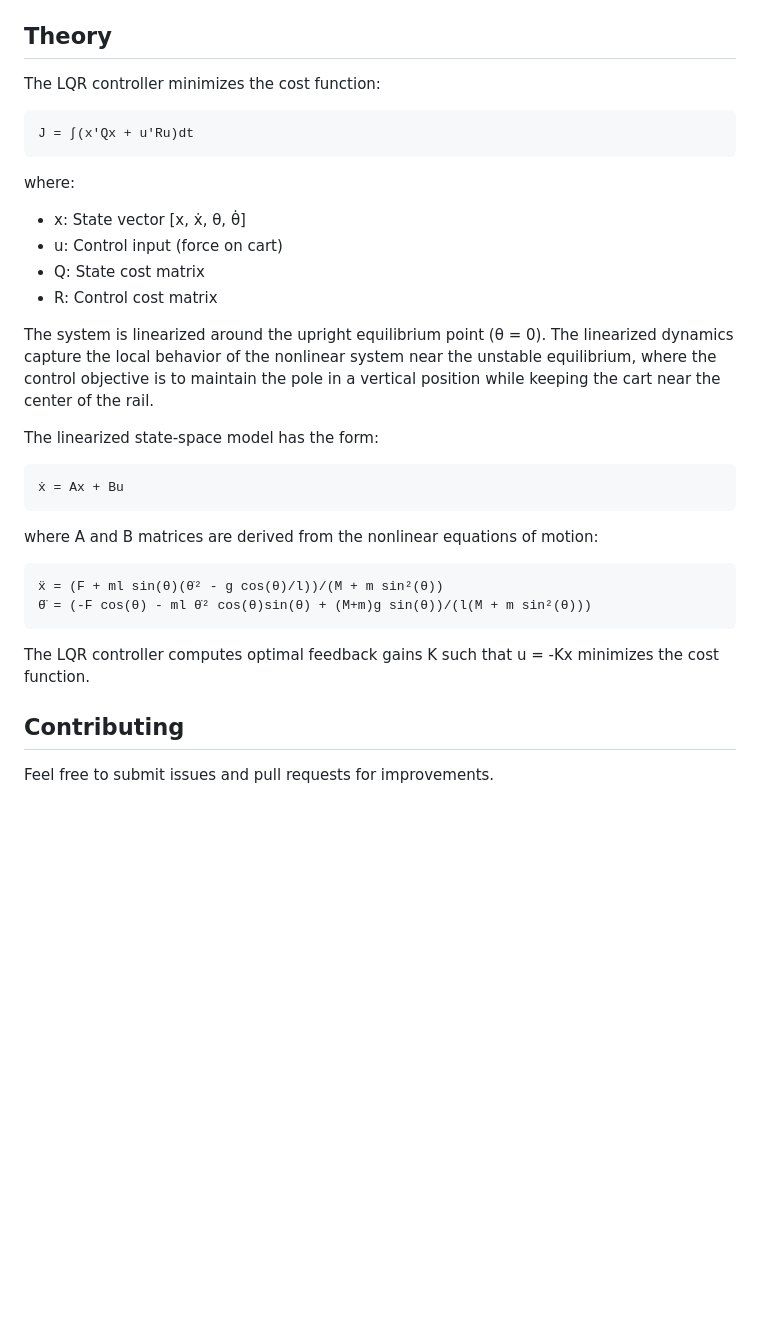
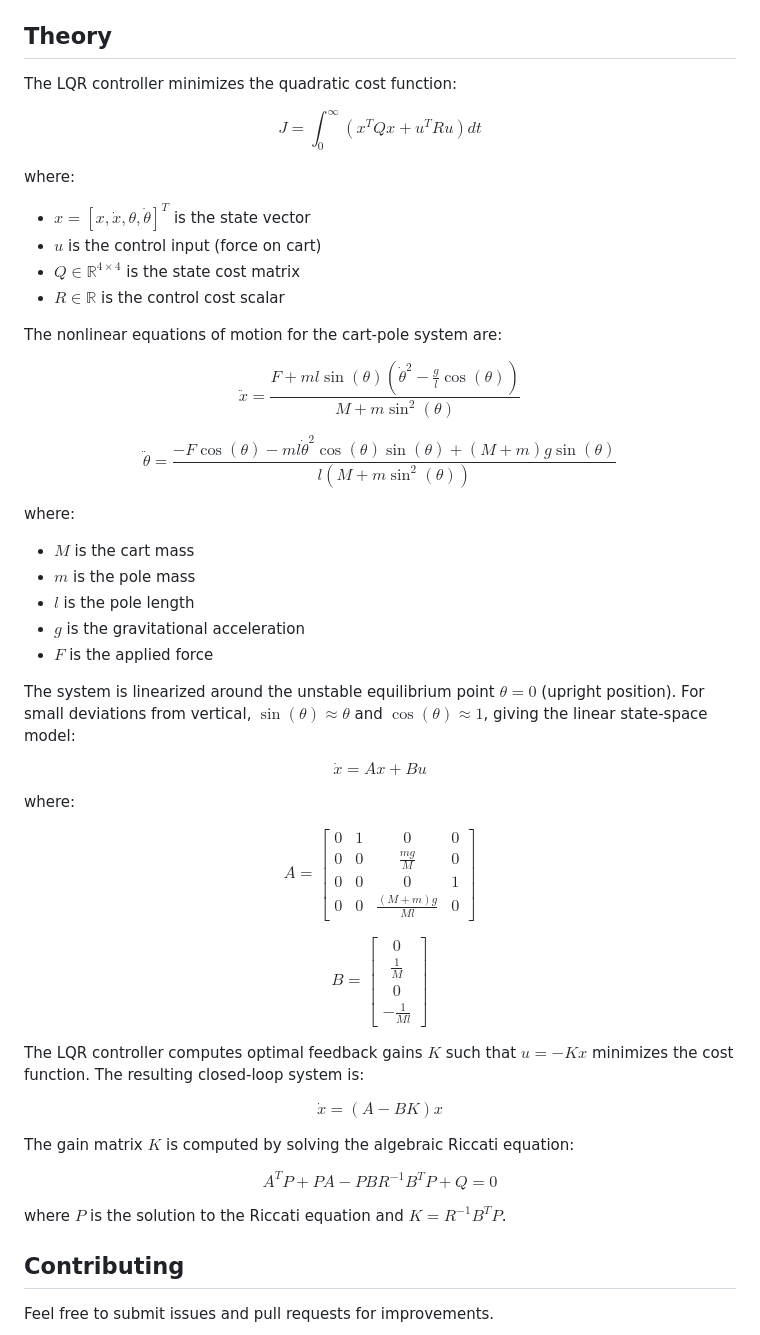
Before and after one commit to vijayramsriram/RAS-SES-598-Space-Robotics-and-AI, a Markdown page: assignments/cart_pole_optimal_control/README.md, the part around the change. Drawn GitHub-style; blank space fills up the shorter version.

Commit message:
typograhical fixes to readme

````diff
--- a/assignments/cart_pole_optimal_control/README.md
+++ b/assignments/cart_pole_optimal_control/README.md
@@ -98,29 +98,58 @@ ros2 param set /cart_pole_lqr R 0.5
 
 ## Theory
 
-The LQR controller minimizes the cost function:
-```
-J = ∫(x'Qx + u'Ru)dt
-```
+The LQR controller minimizes the quadratic cost function:
+
+$$ J = \int_{0}^{\infty} (x^T Q x + u^T R u) dt $$
+
 where:
-- x: State vector [x, ẋ, θ, θ̇]
-- u: Control input (force on cart)
-- Q: State cost matrix
-- R: Control cost matrix
+- $x = [x, \dot{x}, \theta, \dot{\theta}]^T$ is the state vector
+- $u$ is the control input (force on cart)
+- $Q \in \mathbb{R}^{4\times4}$ is the state cost matrix
+- $R \in \mathbb{R}$ is the control cost scalar
 
-The system is linearized around the upright equilibrium point (θ = 0). The linearized dynamics capture the local behavior of the nonlinear system near the unstable equilibrium, where the control objective is to maintain the pole in a vertical position while keeping the cart near the center of the rail.
+The nonlinear equations of motion for the cart-pole system are:
 
-The linearized state-space model has the form:
-```
-ẋ = Ax + Bu
-```
-where A and B matrices are derived from the nonlinear equations of motion:
-```
-ẍ = (F + ml sin(θ)(θ̇² - g cos(θ)/l))/(M + m sin²(θ))
-θ̈ = (-F cos(θ) - ml θ̇² cos(θ)sin(θ) + (M+m)g sin(θ))/(l(M + m sin²(θ)))
-```
+$$ \ddot{x} = \frac{F + ml\sin(\theta)(\dot{\theta}^2 - \frac{g}{l}\cos(\theta))}{M + m\sin^2(\theta)} $$
 
-The LQR controller computes optimal feedback gains K such that u = -Kx minimizes the cost function.
+$$ \ddot{\theta} = \frac{-F\cos(\theta) - ml\dot{\theta}^2\cos(\theta)\sin(\theta) + (M+m)g\sin(\theta)}{l(M + m\sin^2(\theta))} $$
+
+where:
+- $M$ is the cart mass
+- $m$ is the pole mass
+- $l$ is the pole length
+- $g$ is the gravitational acceleration
+- $F$ is the applied force
+
+The system is linearized around the unstable equilibrium point $\theta = 0$ (upright position). For small deviations from vertical, $\sin(\theta) \approx \theta$ and $\cos(\theta) \approx 1$, giving the linear state-space model:
+
+$$ \dot{x} = Ax + Bu $$
+
+where:
+
+$$ A = \begin{bmatrix}
+0 & 1 & 0 & 0 \\
+0 & 0 & \frac{mg}{M} & 0 \\
+0 & 0 & 0 & 1 \\
+0 & 0 & \frac{(M+m)g}{Ml} & 0
+\end{bmatrix} $$
+
+$$ B = \begin{bmatrix}
+0 \\
+\frac{1}{M} \\
+0 \\
+-\frac{1}{Ml}
+\end{bmatrix} $$
+
+The LQR controller computes optimal feedback gains $K$ such that $u = -Kx$ minimizes the cost function. The resulting closed-loop system is:
+
+$$ \dot{x} = (A - BK)x $$
+
+The gain matrix $K$ is computed by solving the algebraic Riccati equation:
+
+$$ A^T P + PA - PBR^{-1}B^T P + Q = 0 $$
+
+where $P$ is the solution to the Riccati equation and $K = R^{-1}B^T P$.
 
 ## Contributing
 
````
